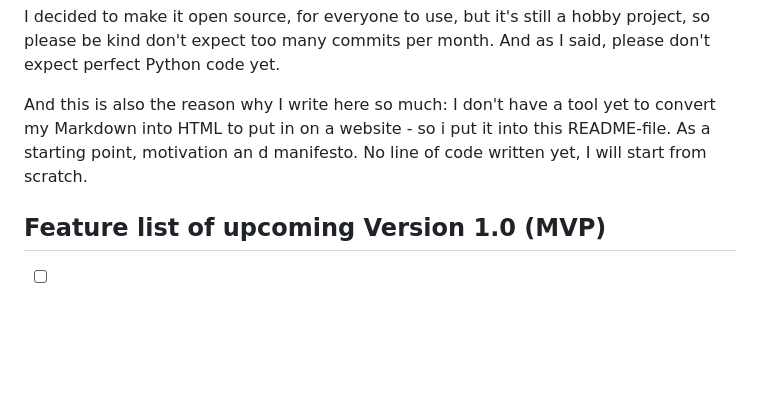
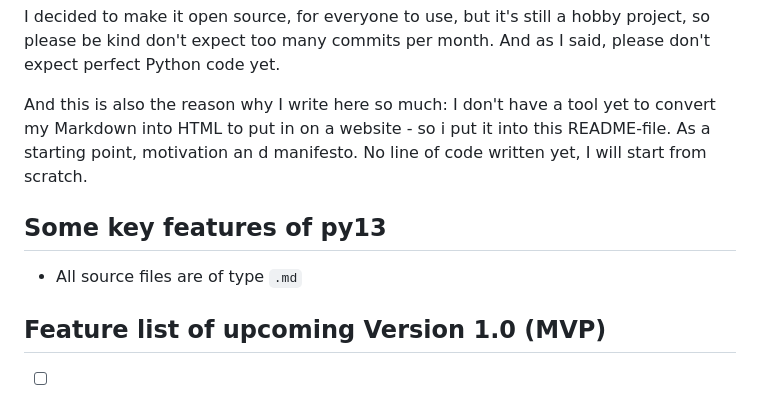
Before and after one commit to floris-13/py-13, a Markdown page: README.md, the part around the change. Rendered like a GitHub page; blank space fills up the shorter version.

```diff
--- a/README.md
+++ b/README.md
@@ -84,6 +84,10 @@ I decided to make it open source, for everyone to use, but it's still a hobby pr
 
 And this is also the reason why I write here so much: I don't have a tool yet to convert my Markdown into HTML to put in on a website - so i put it into this README-file. As a starting point, motivation an d manifesto. No line of code written yet, I will start from scratch.
 
+## Some key features of py13
+
+- All source files are of type `.md`
+
 ## Feature list of upcoming Version 1.0 (MVP)
 
 - [ ] Specify (not generate yet) a **py-13** Project directory
```
